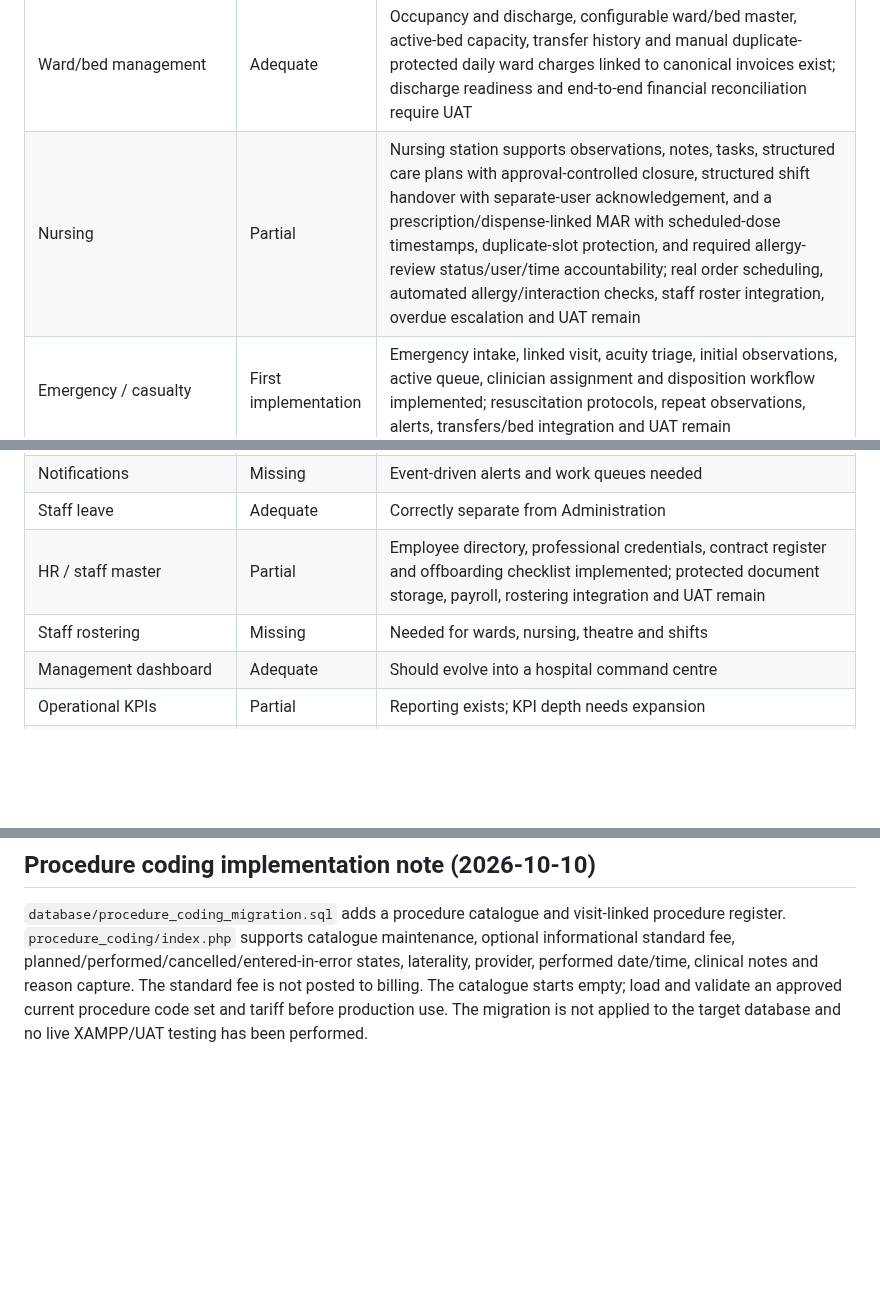
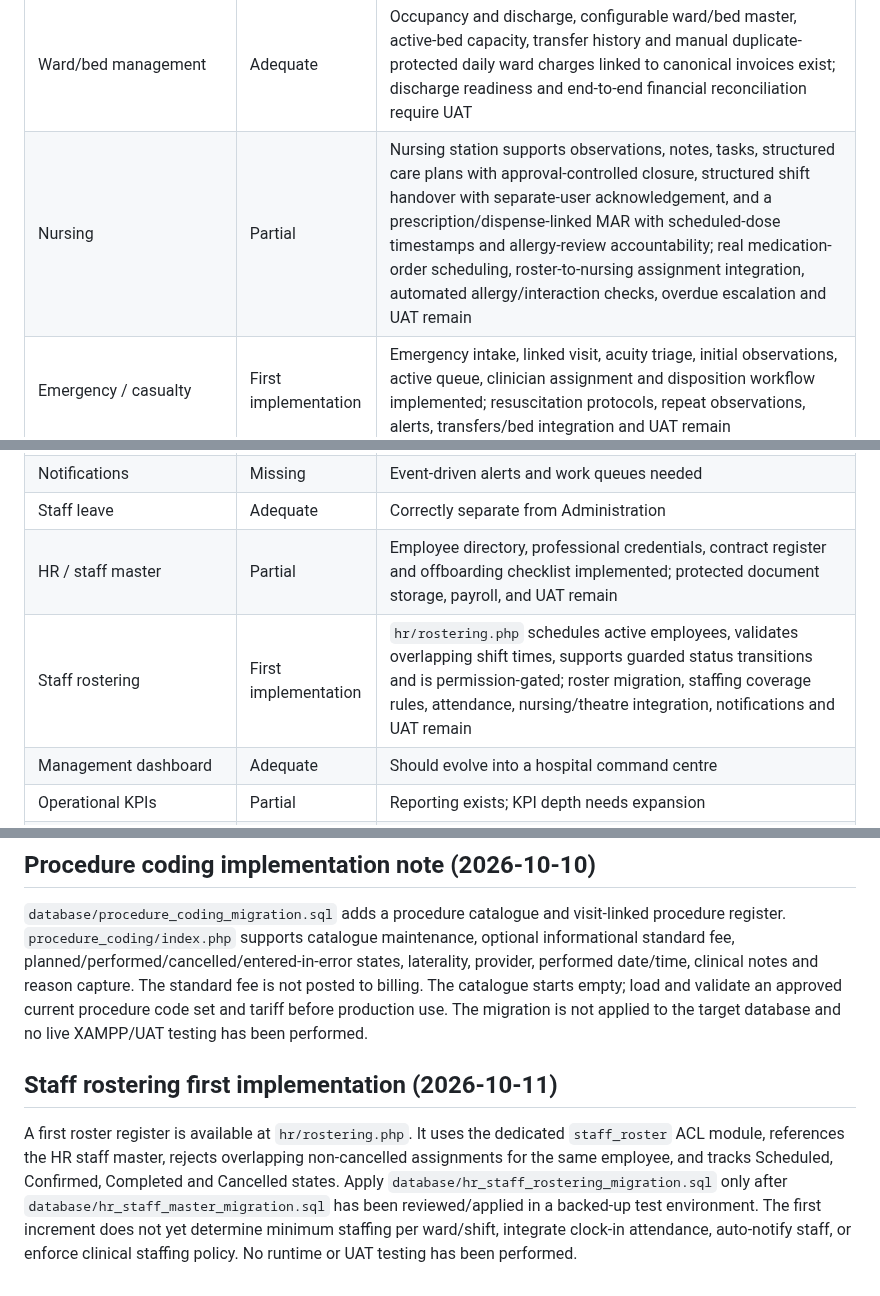
Before and after one commit to benjahwambua/hospital_system, a Markdown page: docs/HMS_GAP_AUDIT_ROADMAP.md, 3 parts joined by grey strips. Drawn GitHub-style; blank space fills up the shorter version.

Commit message:
Update HMS roadmap for staff rostering first increment

```diff
--- a/docs/HMS_GAP_AUDIT_ROADMAP.md
+++ b/docs/HMS_GAP_AUDIT_ROADMAP.md
@@ -52,7 +52,7 @@ Highest-priority gaps:
 | Maternity | Strong | ANC, labour, PNC, deliveries and admissions exist |
 | Inpatient admission | Adequate | Admission and active stay records exist; transfer is now transactional and auditable |
 | Ward/bed management | Adequate | Occupancy and discharge, configurable ward/bed master, active-bed capacity, transfer history and manual duplicate-protected daily ward charges linked to canonical invoices exist; discharge readiness and end-to-end financial reconciliation require UAT |
-| Nursing | Partial | Nursing station supports observations, notes, tasks, structured care plans with approval-controlled closure, structured shift handover with separate-user acknowledgement, and a prescription/dispense-linked MAR with scheduled-dose timestamps, duplicate-slot protection, and required allergy-review status/user/time accountability; real order scheduling, automated allergy/interaction checks, staff roster integration, overdue escalation and UAT remain |
+| Nursing | Partial | Nursing station supports observations, notes, tasks, structured care plans with approval-controlled closure, structured shift handover with separate-user acknowledgement, and a prescription/dispense-linked MAR with scheduled-dose timestamps and allergy-review accountability; real medication-order scheduling, roster-to-nursing assignment integration, automated allergy/interaction checks, overdue escalation and UAT remain |
 | Emergency / casualty | First implementation | Emergency intake, linked visit, acuity triage, initial observations, active queue, clinician assignment and disposition workflow implemented; resuscitation protocols, repeat observations, alerts, transfers/bed integration and UAT remain |
 | Theatre / surgery | First implementation | `theatre/index.php` supports case scheduling, a six-item pre-operative safety gate, lifecycle status control, intra-operative/anaesthesia notes and recovery outcome capture; full surgical safety checklist, detailed operative/anaesthesia records, implants/lot traceability, PACU observations, billing/stock integration and UAT remain |
 | Referrals | First implementation | `referrals/index.php` provides incoming/outgoing referral register, urgency, destination/provider, optional visit linkage, response/appointment tracking, report receipt, follow-up and guarded closure; secure document exchange, transport coordination, automated reminders and UAT remain |
@@ -80,8 +80,8 @@ Highest-priority gaps:
 | Audit history UI | Partial | Needs searchable actor/before-after history |
 | Notifications | Missing | Event-driven alerts and work queues needed |
 | Staff leave | Adequate | Correctly separate from Administration |
-| HR / staff master | Partial | Employee directory, professional credentials, contract register and offboarding checklist implemented; protected document storage, payroll, rostering integration and UAT remain |
-| Staff rostering | Missing | Needed for wards, nursing, theatre and shifts |
+| HR / staff master | Partial | Employee directory, professional credentials, contract register and offboarding checklist implemented; protected document storage, payroll, and UAT remain |
+| Staff rostering | First implementation | `hr/rostering.php` schedules active employees, validates overlapping shift times, supports guarded status transitions and is permission-gated; roster migration, staffing coverage rules, attendance, nursing/theatre integration, notifications and UAT remain |
 | Management dashboard | Adequate | Should evolve into a hospital command centre |
 | Operational KPIs | Partial | Reporting exists; KPI depth needs expansion |
 | Patient portal | Missing | Later-phase capability |
@@ -242,3 +242,8 @@ Task assignment now selects from eligible nurse, doctor and admin accounts and v
 ## Procedure coding implementation note (2026-10-10)
 
 `database/procedure_coding_migration.sql` adds a procedure catalogue and visit-linked procedure register. `procedure_coding/index.php` supports catalogue maintenance, optional informational standard fee, planned/performed/cancelled/entered-in-error states, laterality, provider, performed date/time, clinical notes and reason capture. The standard fee is not posted to billing. The catalogue starts empty; load and validate an approved current procedure code set and tariff before production use. The migration is not applied to the target database and no live XAMPP/UAT testing has been performed.
+
+
+## Staff rostering first implementation (2026-10-11)
+
+A first roster register is available at `hr/rostering.php`. It uses the dedicated `staff_roster` ACL module, references the HR staff master, rejects overlapping non-cancelled assignments for the same employee, and tracks Scheduled, Confirmed, Completed and Cancelled states. Apply `database/hr_staff_rostering_migration.sql` only after `database/hr_staff_master_migration.sql` has been reviewed/applied in a backed-up test environment. The first increment does not yet determine minimum staffing per ward/shift, integrate clock-in attendance, auto-notify staff, or enforce clinical staffing policy. No runtime or UAT testing has been performed.
```
